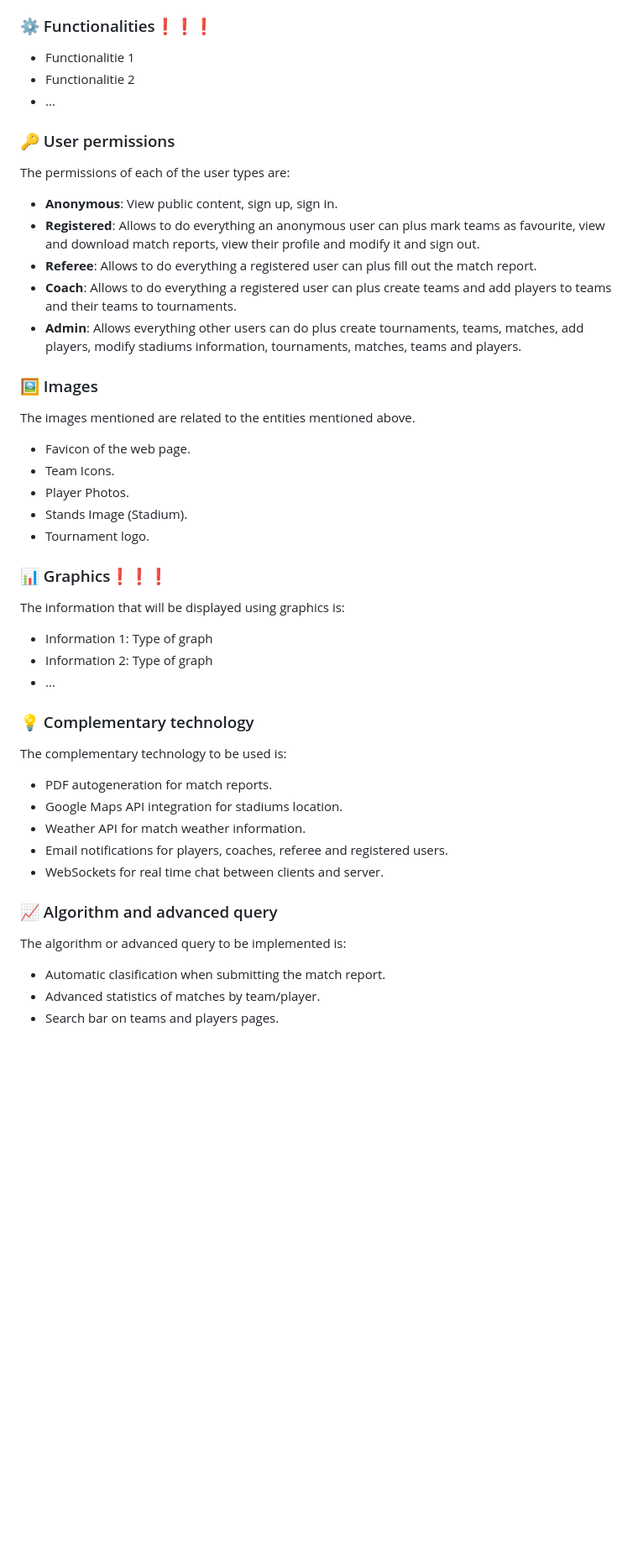
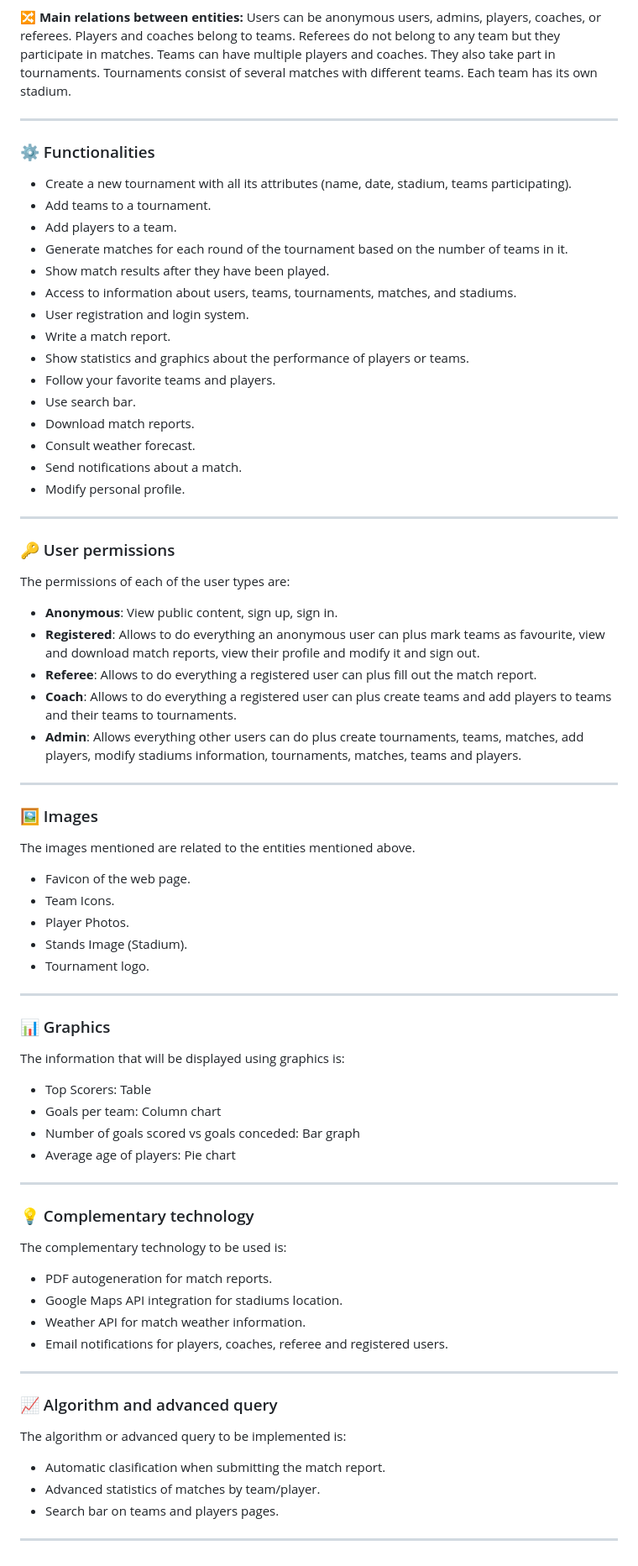
Before and after one commit to CodeURJC-DAW-2023-24/webapp16, a Markdown page: README.md, the part around one of its changes. Shown at 84% size. GitHub-like rendering; blank space fills up the shorter version.

Commit message:
Update P0.5 Readme.md
Update readme.md with funcionalities and graphics. Also relations between entities have been added.

```diff
--- a/README.md
+++ b/README.md
@@ -44,8 +45,31 @@ The main entities that the application will manage are:
 - Stadium
-### :gear: Functionalities❗❗❗
-- Functionalitie 1
-- Functionalitie 2
-- ...
+
+:twisted_rightwards_arrows: <b>Main relations between entities: </b>
+Users can be anonymous users, admins, players, coaches, or referees.
+Players and coaches belong to teams. Referees do not belong to any team but they participate in matches.
+Teams can have multiple players and coaches. They also take part in tournaments.
+Tournaments consist of several matches with different teams.
+Each team has its own stadium.
+
+___
+### :gear: Functionalities
+- Create a new tournament  with all its attributes (name, date, stadium, teams participating).
+- Add teams  to a tournament.
+- Add players to a team.
+- Generate matches for each round of the tournament based on the number of teams in it.
+- Show match results after they have been played.
+- Access to information about users, teams, tournaments, matches, and stadiums.
+- User registration and login system.
+- Write a match report.
+- Show statistics and graphics about the performance of players or teams.
+- Follow your favorite teams and players.
+- Use search bar.
+- Download match reports.
+- Consult weather forecast.
+- Send notifications about a match.
+- Modify personal profile.
+___
+
 ### :key: User permissions
 The permissions of each of the user types are:
 - <b>Anonymous</b>: View  public content, sign up, sign in.
@@ -53,7 +77,7 @@ The permissions of each of the user types are:
 - <b>Referee</b>: Allows to do everything a registered user can plus fill out the match report.
 - <b>Coach</b>: Allows to do everything a registered user can plus create teams and add players to teams and their teams to tournaments.
 - <b>Admin</b>: Allows everything other users can do plus create tournaments,  teams, matches, add players, modify stadiums information, tournaments, matches, teams and players.
-
+___
 ### :framed_picture: Images
 The images mentioned are related to the entities mentioned above.
 - Favicon of the web page.
@@ -61,24 +85,27 @@ The images mentioned are related to the entities mentioned above.
 - Player Photos.
 - Stands Image (Stadium).
 - Tournament logo.
+___
+### :bar_chart: Graphics
+The information that will be displayed using graphics is:
+- Top Scorers: Table
+- Goals per team: Column chart
+- Number of goals scored vs goals conceded: Bar graph
+- Average age of players: Pie chart
 
-### :bar_chart: Graphics❗❗❗
-The information that will be displayed using graphics is:
-- Information 1: Type of graph
-- Information 2: Type of graph
-- ...
-
+___
 ### :bulb: Complementary technology
 The complementary technology to be used is:
 - PDF autogeneration  for match reports.
 - Google Maps API integration for stadiums location.
 - Weather API for match weather information.
 - Email notifications for players, coaches, referee and registered users.
-- WebSockets for real time chat between clients and server.
 
+___
 
 ### :chart_with_upwards_trend: Algorithm and advanced query
 The algorithm or advanced query to be implemented is:
 - Automatic clasification when submitting the match report.
 - Advanced statistics of  matches by team/player.
 - Search bar on teams and players pages.
+___
```
Also changed, not shown: other parts of README.md (+7 -6 lines).
